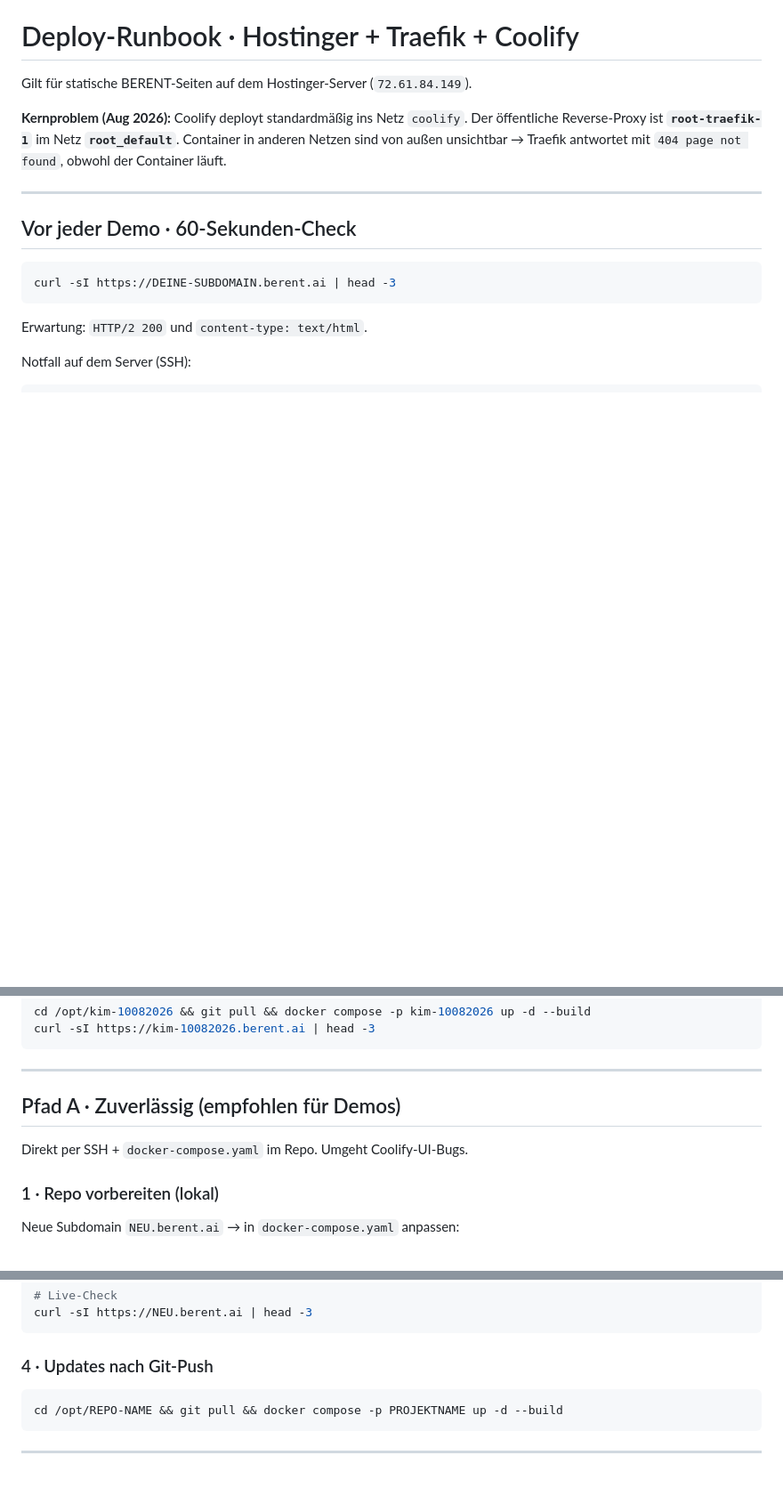
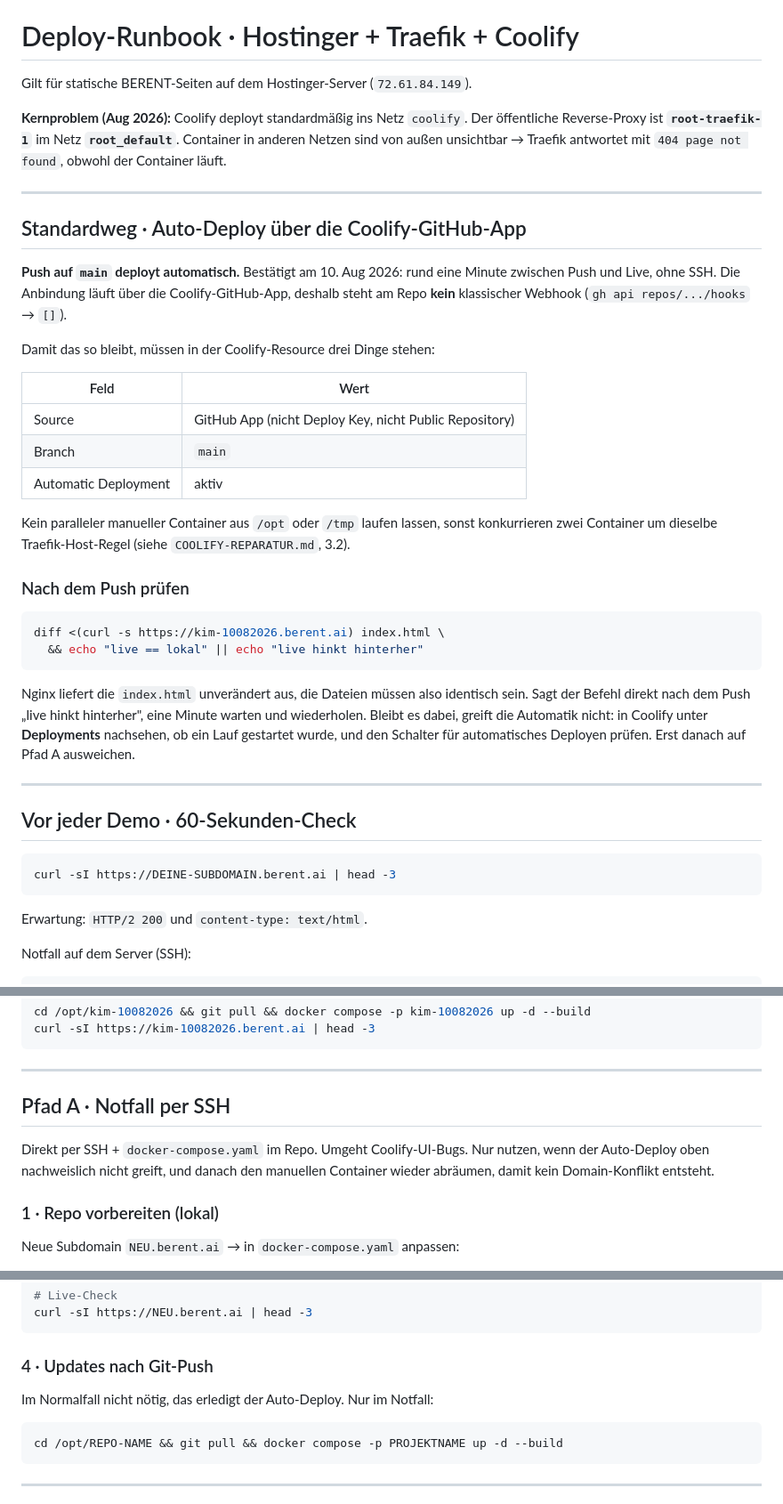
Before and after one commit to peerendees/kim-10082026, a Markdown page: DEPLOY-RUNBOOK.md, 3 parts joined by grey strips. Shown at 89% size. Drawn GitHub-style; blank space fills up the shorter version.

Commit message:
Auto-Deploy ueber die Coolify-GitHub-App als Standardweg dokumentiert.
Co-authored-by: Cursor <cursoragent@cursor.com>

````diff
--- a/DEPLOY-RUNBOOK.md
+++ b/DEPLOY-RUNBOOK.md
@@ -6,6 +6,39 @@ Gilt für statische BERENT-Seiten auf dem Hostinger-Server (`72.61.84.149`).
 öffentliche Reverse-Proxy ist **`root-traefik-1`** im Netz **`root_default`**. Container
 in anderen Netzen sind von außen unsichtbar → Traefik antwortet mit `404 page not found`,
 obwohl der Container läuft.
+
+---
+
+## Standardweg · Auto-Deploy über die Coolify-GitHub-App
+
+**Push auf `main` deployt automatisch.** Bestätigt am 10. Aug 2026: rund eine Minute
+zwischen Push und Live, ohne SSH. Die Anbindung läuft über die Coolify-GitHub-App,
+deshalb steht am Repo **kein** klassischer Webhook (`gh api repos/.../hooks` → `[]`).
+
+Damit das so bleibt, müssen in der Coolify-Resource drei Dinge stehen:
+
+| Feld | Wert |
+|------|------|
+| Source | GitHub App (nicht Deploy Key, nicht Public Repository) |
+| Branch | `main` |
+| Automatic Deployment | aktiv |
+
+Kein paralleler manueller Container aus `/opt` oder `/tmp` laufen lassen, sonst
+konkurrieren zwei Container um dieselbe Traefik-Host-Regel (siehe
+`COOLIFY-REPARATUR.md`, 3.2).
+
+### Nach dem Push prüfen
+
+```bash
+diff <(curl -s https://kim-10082026.berent.ai) index.html \
+  && echo "live == lokal" || echo "live hinkt hinterher"
+```
+
+Nginx liefert die `index.html` unverändert aus, die Dateien müssen also identisch
+sein. Sagt der Befehl direkt nach dem Push „live hinkt hinterher", eine Minute
+warten und wiederholen. Bleibt es dabei, greift die Automatik nicht: in Coolify
+unter **Deployments** nachsehen, ob ein Lauf gestartet wurde, und den Schalter für
+automatisches Deployen prüfen. Erst danach auf Pfad A ausweichen.
 
 ---
 
@@ -26,9 +59,11 @@ curl -sI https://kim-10082026.berent.ai | head -3
 
 ---
 
-## Pfad A · Zuverlässig (empfohlen für Demos)
+## Pfad A · Notfall per SSH
 
-Direkt per SSH + `docker-compose.yaml` im Repo. Umgeht Coolify-UI-Bugs.
+Direkt per SSH + `docker-compose.yaml` im Repo. Umgeht Coolify-UI-Bugs. Nur
+nutzen, wenn der Auto-Deploy oben nachweislich nicht greift, und danach den
+manuellen Container wieder abräumen, damit kein Domain-Konflikt entsteht.
 
 ### 1 · Repo vorbereiten (lokal)
 
@@ -63,6 +98,8 @@ curl -sI https://NEU.berent.ai | head -3
 ```
 
 ### 4 · Updates nach Git-Push
+
+Im Normalfall nicht nötig, das erledigt der Auto-Deploy. Nur im Notfall:
 
 ```bash
 cd /opt/REPO-NAME && git pull && docker compose -p PROJEKTNAME up -d --build
````
